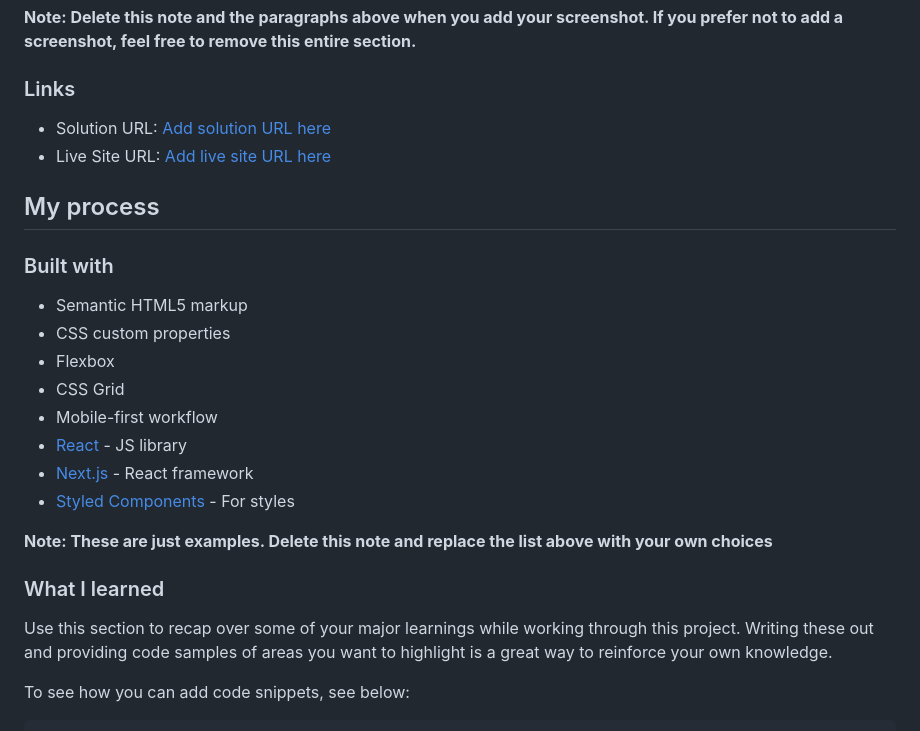
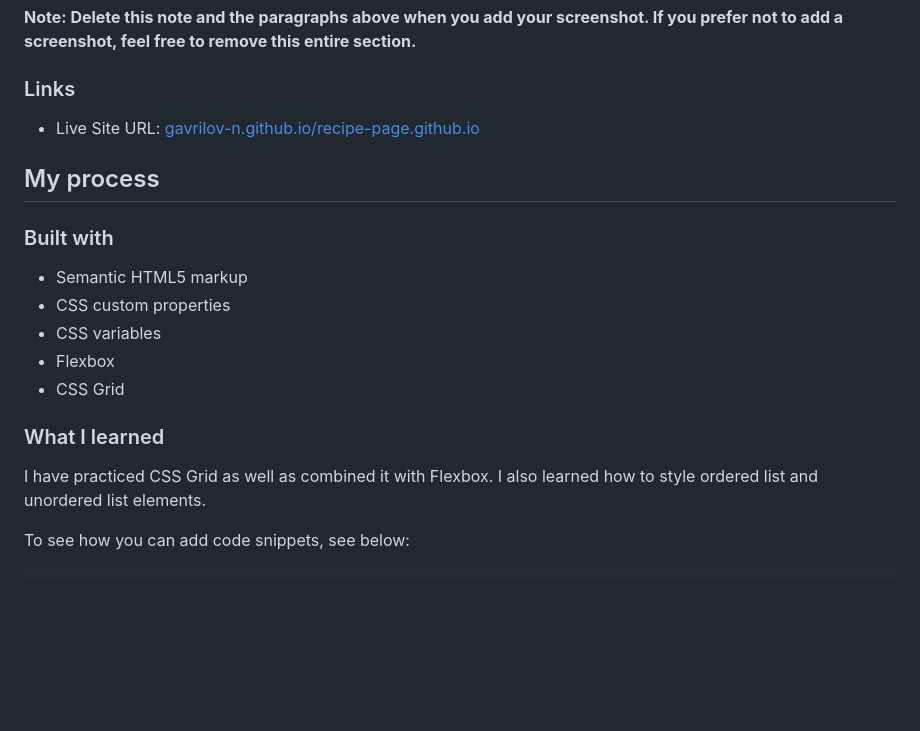
Before and after one commit to gavrilov-n/recipe-page.github.io, a Markdown page: README-template.md, the part around one of its changes. GitHub-like rendering; blank space fills up the shorter version.

```diff
--- a/README-template.md
+++ b/README-template.md
@@ -35,8 +35,7 @@ Then crop/optimize/edit your image however you like, add it to your project, and
 
 ### Links
 
-- Solution URL: [Add solution URL here](https://your-solution-url.com)
-- Live Site URL: [Add live site URL here](https://your-live-site-url.com)
+- Live Site URL: [gavrilov-n.github.io/recipe-page.github.io](https://gavrilov-n.github.io/recipe-page.github.io/)
 
 ## My process
 
@@ -44,18 +43,13 @@ Then crop/optimize/edit your image however you like, add it to your project, and
 
 - Semantic HTML5 markup
 - CSS custom properties
+- CSS variables
 - Flexbox
 - CSS Grid
-- Mobile-first workflow
-- [React](https://reactjs.org/) - JS library
-- [Next.js](https://nextjs.org/) - React framework
-- [Styled Components](https://styled-components.com/) - For styles
-
-**Note: These are just examples. Delete this note and replace the list above with your own choices**
 
 ### What I learned
 
-Use this section to recap over some of your major learnings while working through this project. Writing these out and providing code samples of areas you want to highlight is a great way to reinforce your own knowledge.
+I have practiced CSS Grid as well as combined it with Flexbox. I also learned how to style ordered list and unordered list elements.
 
 To see how you can add code snippets, see below:
 
```
Also changed, not shown: other parts of README-template.md (+42 -37 lines).
